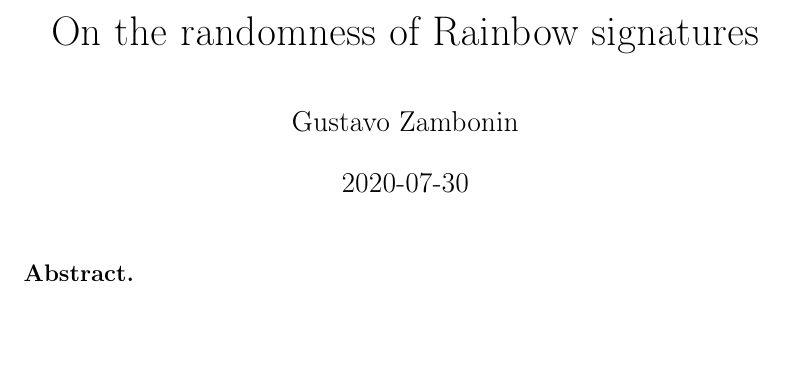
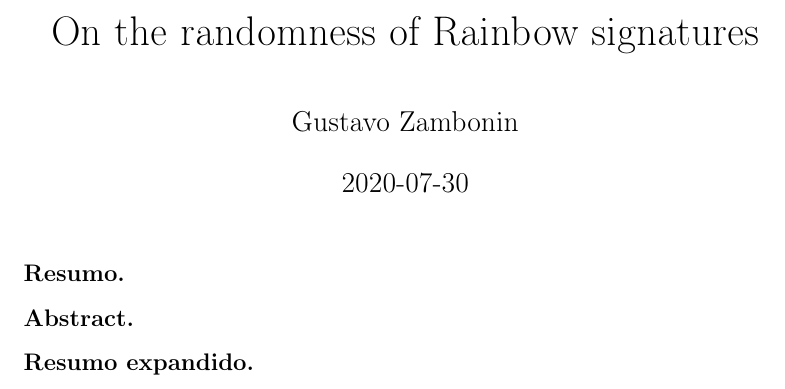
Before and after one commit to zambonin/msc, a LaTeX thesis (main.tex): part of page 1 of 72, cut so that both start at the same text, the shorter picture padded with empty space. Compiled offline with pdfLaTeX.

Commit message:
overleaf_to_git: update main.tex from r15613 to r15618

```diff
--- a/main.tex
+++ b/main.tex
@@ -32,7 +32,11 @@
 
 \maketitle
 
+\subsubsection{Resumo.}
+
 \subsubsection{Abstract.}
+
+\subsubsection{Resumo expandido.}
 
 \newpage
 \tableofcontents*
```
